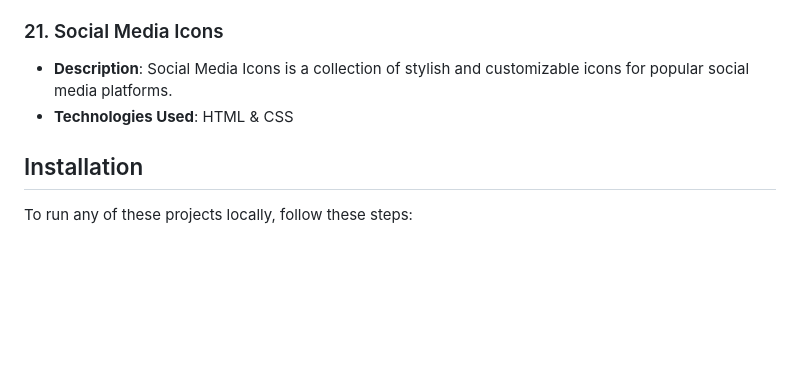
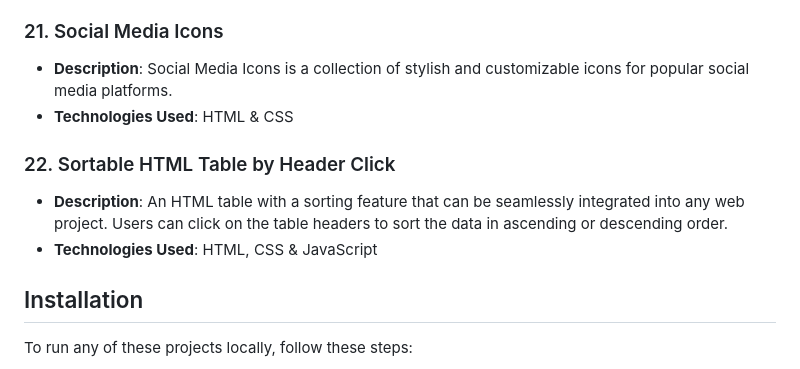
Before and after one commit to Shivamgpt812/Web-Dev-Mini-Projects, a Markdown page: README.md, the part around the change. GitHub-like rendering; blank space fills up the shorter version.

```diff
--- a/README.md
+++ b/README.md
@@ -113,6 +113,11 @@ In this repository, I'll be adding a series of mini projects developed using HTM
 - **Description**: Social Media Icons is a collection of stylish and customizable icons for popular social media platforms.
 - **Technologies Used**: HTML & CSS
 
+### 22. Sortable HTML Table by Header Click
+
+- **Description**: An HTML table with a sorting feature that can be seamlessly integrated into any web project. Users can click on the table headers to sort the data in ascending or descending order.
+- **Technologies Used**: HTML, CSS & JavaScript
+
 ## Installation
 
 To run any of these projects locally, follow these steps:
```
